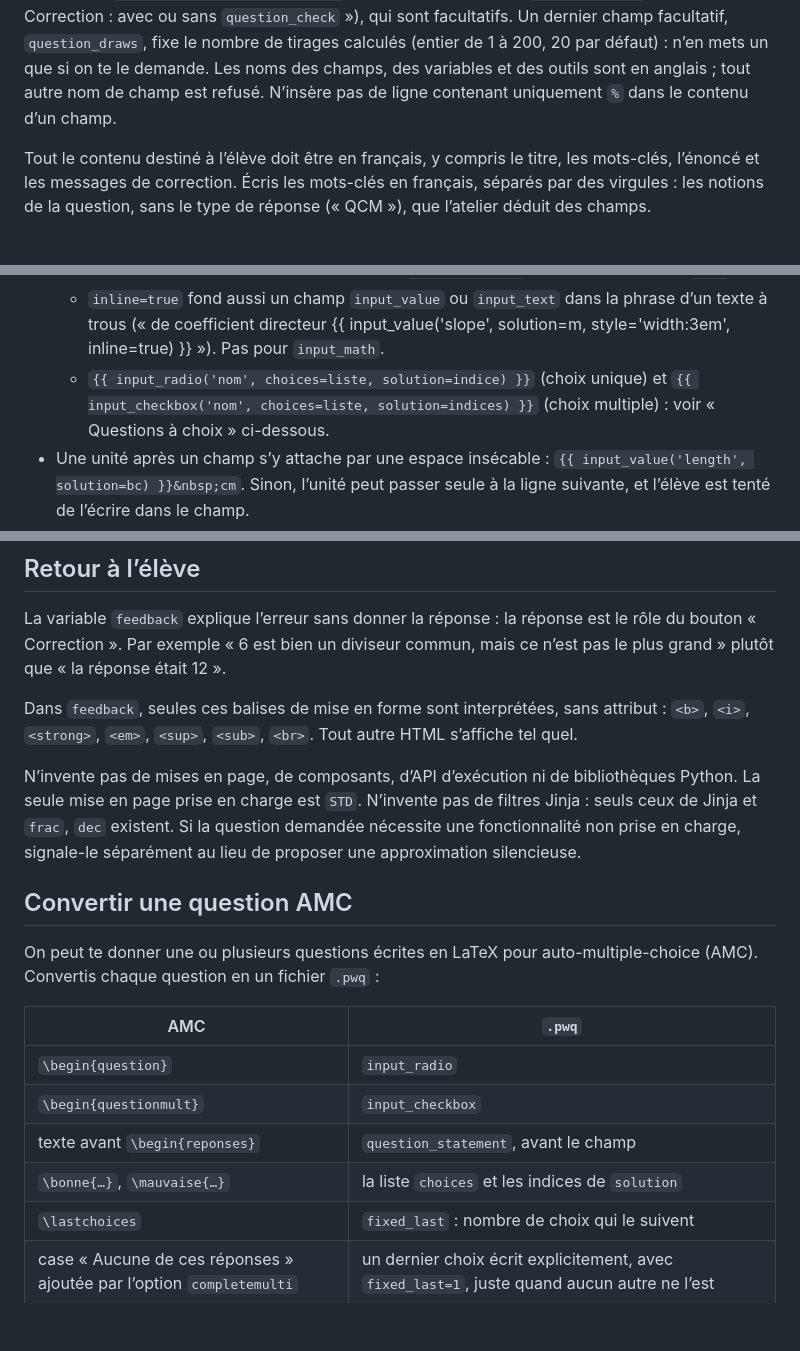
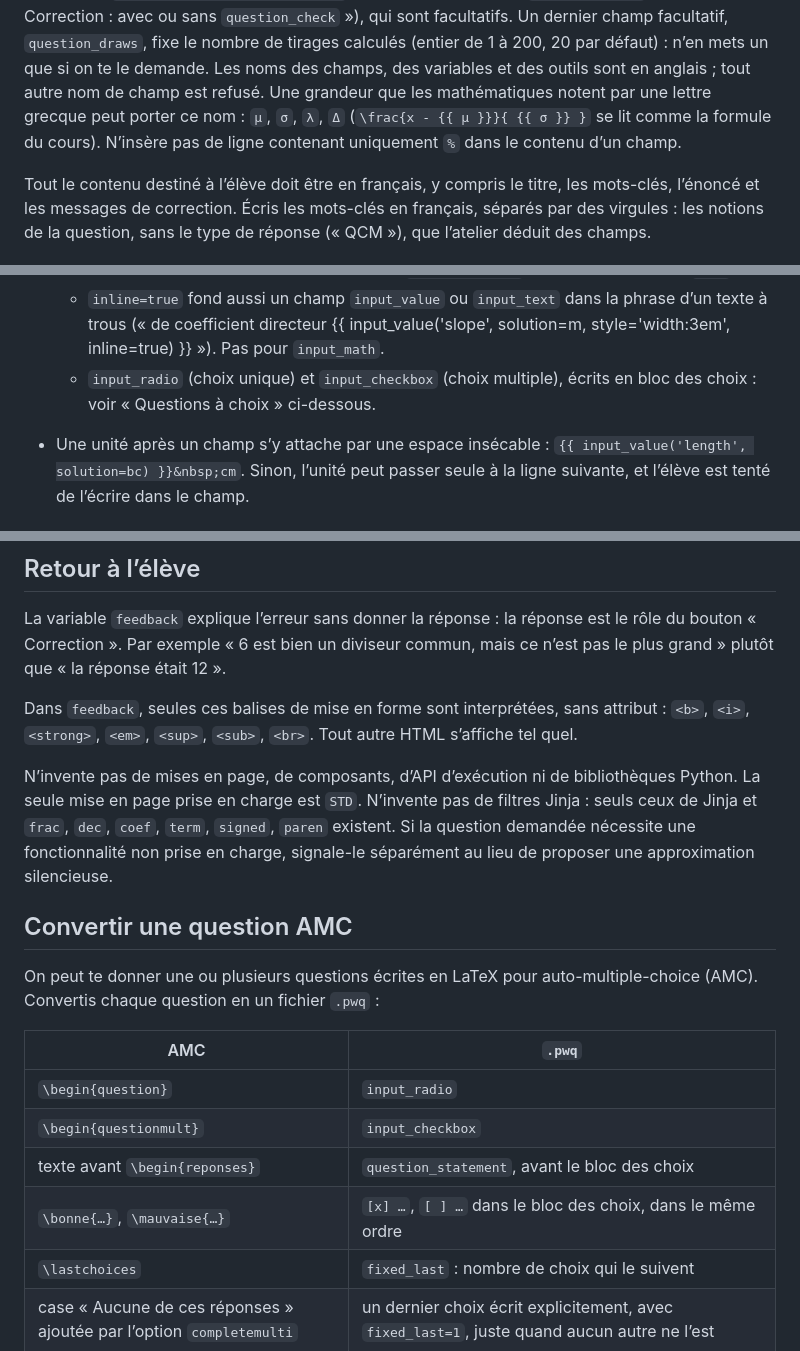
Before and after one commit to esandier/PyWimsOnHTML, a Markdown page: PROMPT.md, 3 parts joined by grey strips. Drawn GitHub-style; blank space fills up the shorter version.

```diff
--- a/PROMPT.md
+++ b/PROMPT.md
@@ -50,6 +50,9 @@ Ils sont obligatoires et non vides, sauf `question_solution_explanation` (voir
 `question_draws`, fixe le nombre de tirages calculés (entier de 1 à 200, 20 par
 défaut) : n’en mets un que si on te le demande. Les noms des champs, des
 variables et des outils sont en anglais ; tout autre nom de champ est refusé.
+Une grandeur que les mathématiques notent par une lettre grecque peut porter
+ce nom : `μ`, `σ`, `λ`, `Δ` (`\frac{x - {{ μ }}}{ {{ σ }} }` se lit comme la
+formule du cours).
 N’insère pas de ligne contenant uniquement `%` dans le contenu d’un champ.
 
 Tout le contenu destiné à l’élève doit être en français, y compris le titre,
@@ -231,9 +263,8 @@ Ce qui doit varier dépend de la compétence visée :
     phrase d’un texte à trous (« de coefficient directeur
     {{ input_value('slope', solution=m, style='width:3em', inline=true) }} »).
     Pas pour `input_math`.
-  - `{{ input_radio('nom', choices=liste, solution=indice) }}` (choix unique) et
-    `{{ input_checkbox('nom', choices=liste, solution=indices) }}` (choix
-    multiple) : voir « Questions à choix » ci-dessous.
+  - `input_radio` (choix unique) et `input_checkbox` (choix multiple), écrits
+    en bloc des choix : voir « Questions à choix » ci-dessous.
 - Une unité après un champ s’y attache par une espace insécable :
   `{{ input_value('length', solution=bc) }}&nbsp;cm`. Sinon, l’unité peut passer
   seule à la ligne suivante, et l’élève est tenté de l’écrire dans le champ.
@@ -355,7 +401,7 @@ autre HTML s’affiche tel quel.
 
 N’invente pas de mises en page, de composants, d’API d’exécution ni de
 bibliothèques Python. La seule mise en page prise en charge est `STD`.
-N’invente pas de filtres Jinja : seuls ceux de Jinja et `frac`, `dec` existent. Si la question demandée
+N’invente pas de filtres Jinja : seuls ceux de Jinja et `frac`, `dec`, `coef`, `term`, `signed`, `paren` existent. Si la question demandée
 nécessite une fonctionnalité non prise en charge, signale-le séparément au lieu
 de proposer une approximation silencieuse.
 
@@ -368,8 +414,8 @@ auto-multiple-choice (AMC). Convertis chaque question en un fichier `.pwq` :
 |---|---|
 | `\begin{question}` | `input_radio` |
 | `\begin{questionmult}` | `input_checkbox` |
-| texte avant `\begin{reponses}` | `question_statement`, avant le champ |
-| `\bonne{…}`, `\mauvaise{…}` | la liste `choices` et les indices de `solution` |
+| texte avant `\begin{reponses}` | `question_statement`, avant le bloc des choix |
+| `\bonne{…}`, `\mauvaise{…}` | `[x] …`, `[ ] …` dans le bloc des choix, dans le même ordre |
 | `\lastchoices` | `fixed_last` : nombre de choix qui le suivent |
 | case « Aucune de ces réponses » ajoutée par l’option `completemulti` | un dernier choix écrit explicitement, avec `fixed_last=1`, juste quand aucun autre ne l’est |
 | `reponseshoriz` | `columns` égal au nombre de choix, si les choix sont courts |
```
Also changed, not shown: other parts of PROMPT.md (+78 -32 lines).
